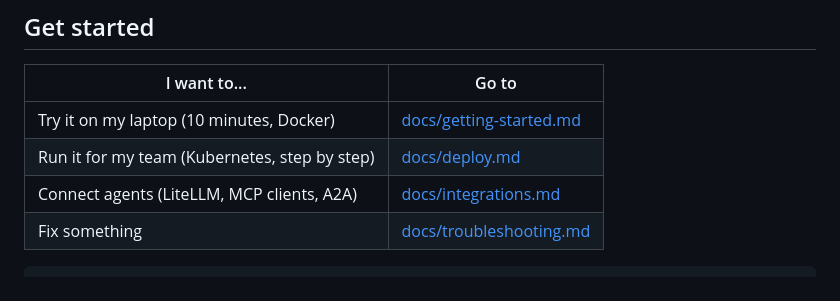
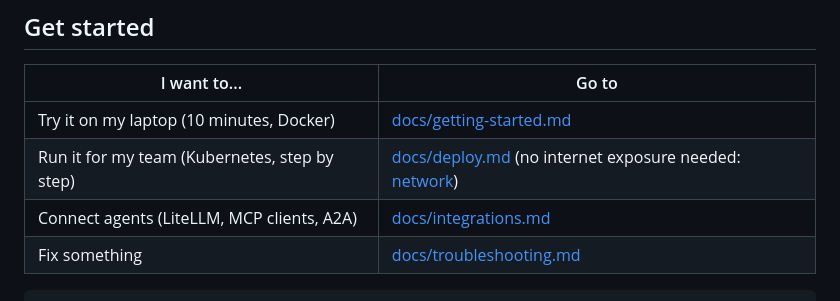
Before and after one commit to kultar/librarian, a Markdown page: README.md, the part around the change. GitHub-like rendering.

```diff
--- a/README.md
+++ b/README.md
@@ -35,7 +35,7 @@ credential out.
 | I want to... | Go to |
 |---|---|
 | Try it on my laptop (10 minutes, Docker) | [docs/getting-started.md](docs/getting-started.md) |
-| Run it for my team (Kubernetes, step by step) | [docs/deploy.md](docs/deploy.md) |
+| Run it for my team (Kubernetes, step by step) | [docs/deploy.md](docs/deploy.md) (no internet exposure needed: [network](docs/deploy.md#network-what-must-reach-what)) |
 | Connect agents (LiteLLM, MCP clients, A2A) | [docs/integrations.md](docs/integrations.md) |
 | Fix something | [docs/troubleshooting.md](docs/troubleshooting.md) |
 
```
Also changed, not shown: docs/deploy.md (+52 -0 lines).
